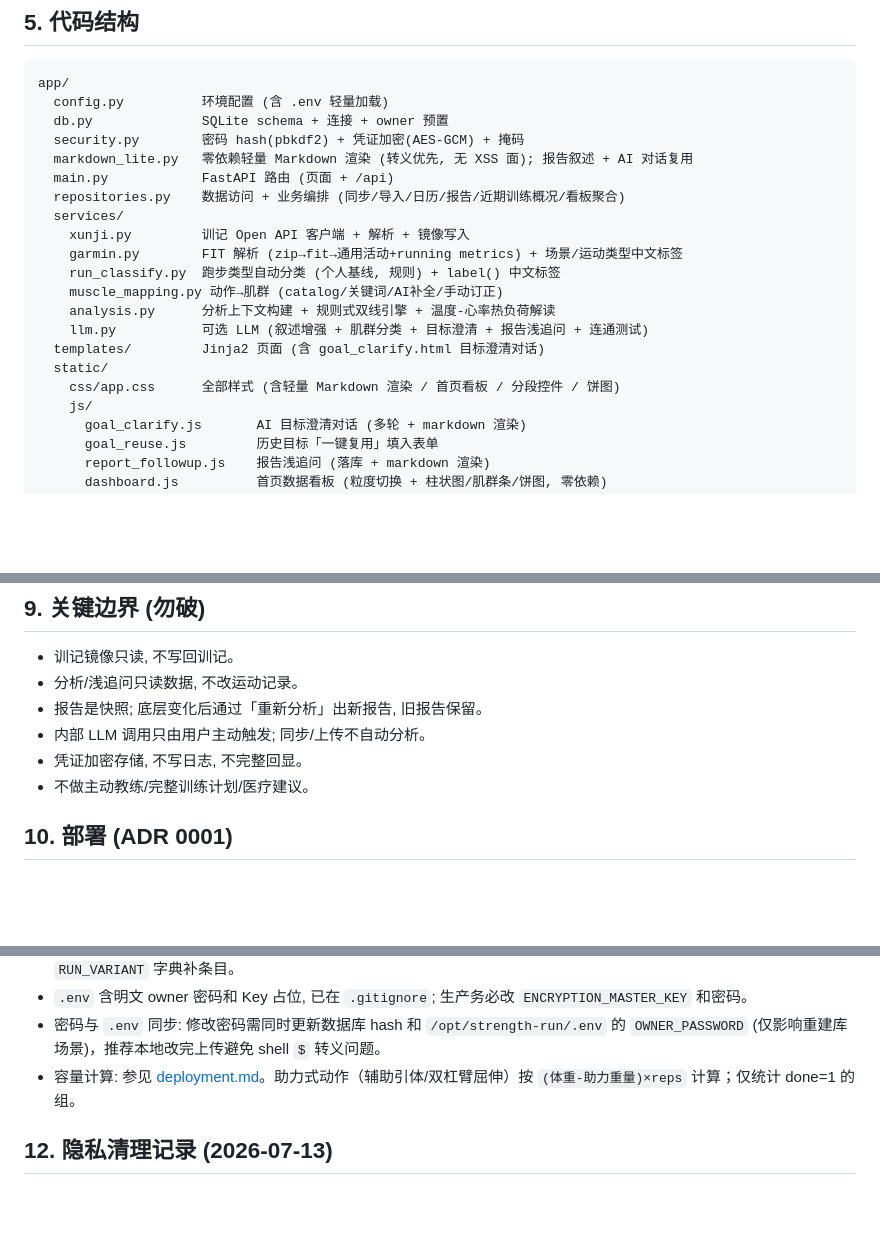
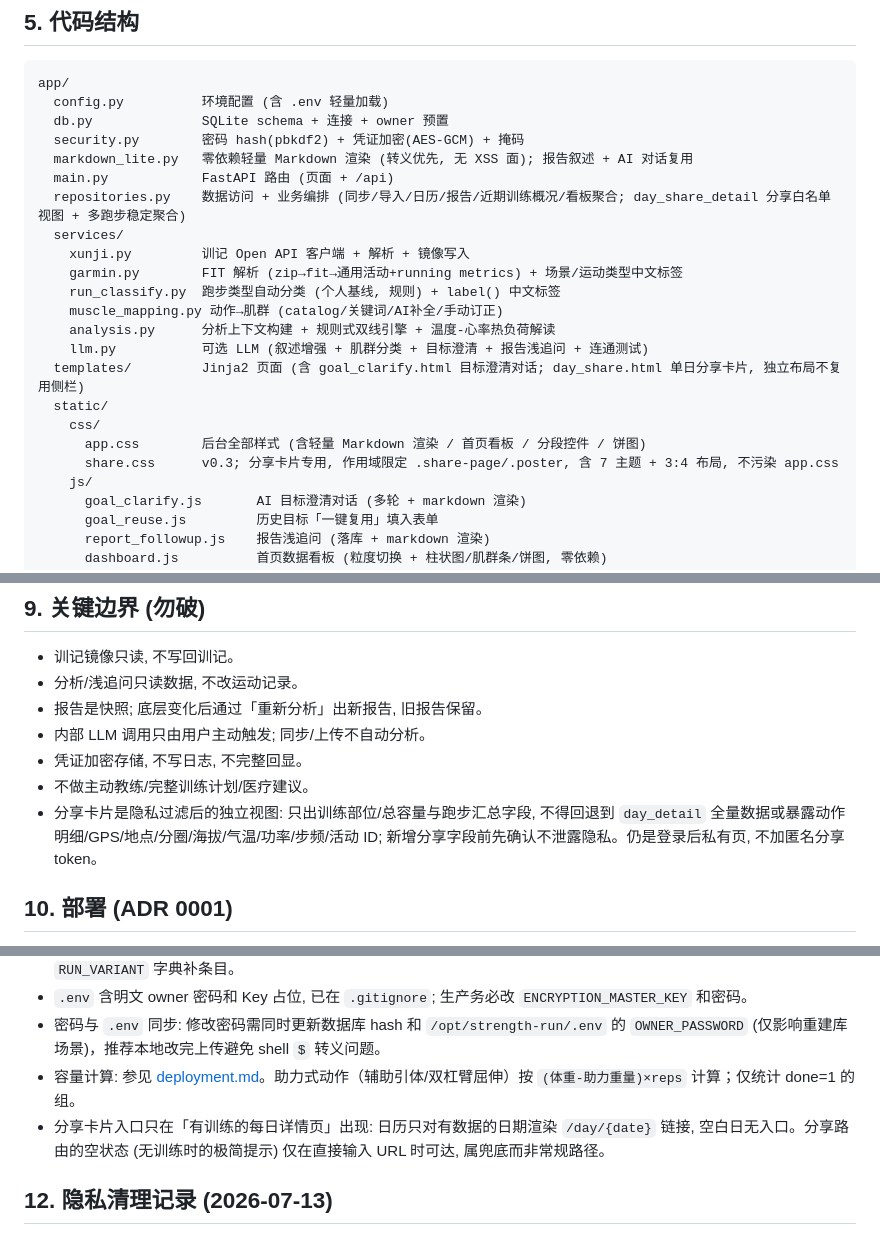
Before and after one commit to hgzty1000/strength-running-dual-analysis, a Markdown page: docs/HANDOVER.md, 3 parts joined by grey strips. Rendered like a GitHub page; blank space fills up the shorter version.

Commit message:
docs(handover): 补全 v0.3 分享卡片交接细节
- 代码结构列出 day_share.html / share.css / day_share_detail
- 关键边界增加分享页隐私约束 (勿回退 day_detail 全量)
- 已知事项记录空白日无日历入口, 分享空状态仅直连兜底

Co-Authored-By: Claude Opus 4.8 <noreply@anthropic.com>

```diff
--- a/docs/HANDOVER.md
+++ b/docs/HANDOVER.md
@@ -55,7 +55,7 @@ app/
   security.py        密码 hash(pbkdf2) + 凭证加密(AES-GCM) + 掩码
   markdown_lite.py   零依赖轻量 Markdown 渲染 (转义优先, 无 XSS 面); 报告叙述 + AI 对话复用
   main.py            FastAPI 路由 (页面 + /api)
-  repositories.py    数据访问 + 业务编排 (同步/导入/日历/报告/近期训练概况/看板聚合)
+  repositories.py    数据访问 + 业务编排 (同步/导入/日历/报告/近期训练概况/看板聚合; day_share_detail 分享白名单视图 + 多跑步稳定聚合)
   services/
     xunji.py         训记 Open API 客户端 + 解析 + 镜像写入
     garmin.py        FIT 解析 (zip→fit→通用活动+running metrics) + 场景/运动类型中文标签
@@ -63,9 +63,11 @@ app/
     muscle_mapping.py 动作→肌群 (catalog/关键词/AI补全/手动订正)
     analysis.py      分析上下文构建 + 规则式双线引擎 + 温度-心率热负荷解读
     llm.py           可选 LLM (叙述增强 + 肌群分类 + 目标澄清 + 报告浅追问 + 连通测试)
-  templates/         Jinja2 页面 (含 goal_clarify.html 目标澄清对话)
+  templates/         Jinja2 页面 (含 goal_clarify.html 目标澄清对话; day_share.html 单日分享卡片, 独立布局不复用侧栏)
   static/
-    css/app.css      全部样式 (含轻量 Markdown 渲染 / 首页看板 / 分段控件 / 饼图)
+    css/
+      app.css        后台全部样式 (含轻量 Markdown 渲染 / 首页看板 / 分段控件 / 饼图)
+      share.css      v0.3; 分享卡片专用, 作用域限定 .share-page/.poster, 含 7 主题 + 3:4 布局, 不污染 app.css
     js/
       goal_clarify.js       AI 目标澄清对话 (多轮 + markdown 渲染)
       goal_reuse.js         历史目标「一键复用」填入表单
@@ -140,6 +142,7 @@ garmin file/         真实 Garmin zip 样本 (已从 git 移除, 仅本地保
 - 内部 LLM 调用只由用户主动触发; 同步/上传不自动分析。
 - 凭证加密存储, 不写日志, 不完整回显。
 - 不做主动教练/完整训练计划/医疗建议。
+- 分享卡片是隐私过滤后的独立视图: 只出训练部位/总容量与跑步汇总字段, 不得回退到 `day_detail` 全量数据或暴露动作明细/GPS/地点/分圈/海拔/气温/功率/步频/活动 ID; 新增分享字段前先确认不泄露隐私。仍是登录后私有页, 不加匿名分享 token。
 
 ## 10. 部署 (ADR 0001)
 
@@ -162,6 +165,7 @@ garmin file/         真实 Garmin zip 样本 (已从 git 移除, 仅本地保
 - `.env` 含明文 owner 密码和 Key 占位, 已在 `.gitignore`; 生产务必改 `ENCRYPTION_MASTER_KEY` 和密码。
 - 密码与 `.env` 同步: 修改密码需同时更新数据库 hash 和 `/opt/strength-run/.env` 的 `OWNER_PASSWORD` (仅影响重建库场景)，推荐本地改完上传避免 shell `$` 转义问题。
 - 容量计算: 参见 [deployment.md](deployment.md#代码层面的容量计算约定)。助力式动作（辅助引体/双杠臂屈伸）按 `(体重-助力重量)×reps` 计算；仅统计 done=1 的组。
+- 分享卡片入口只在「有训练的每日详情页」出现: 日历只对有数据的日期渲染 `/day/{date}` 链接, 空白日无入口。分享路由的空状态 (无训练时的极简提示) 仅在直接输入 URL 时可达, 属兜底而非常规路径。
 
 ## 12. 隐私清理记录 (2026-07-13)
 
```
